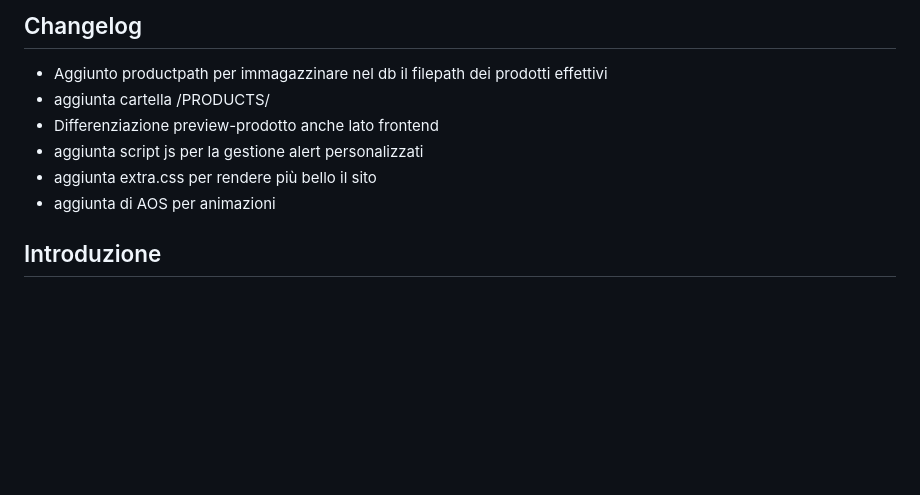
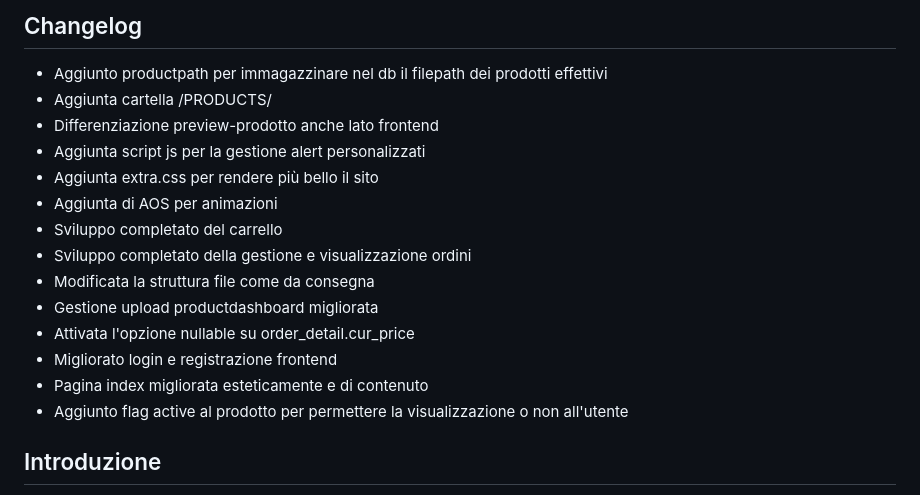
Before and after one commit to Sluk3/ProgettoPweb, a Markdown page: README.md, the part around the change. Rendered like a GitHub page; blank space fills up the shorter version.

```diff
--- a/README.md
+++ b/README.md
@@ -17,11 +17,19 @@
 ## Changelog
 
 - Aggiunto productpath per immagazzinare nel db il filepath dei prodotti effettivi
-- aggiunta cartella /PRODUCTS/
+- Aggiunta cartella /PRODUCTS/
 - Differenziazione preview-prodotto anche lato frontend
-- aggiunta script js per la gestione alert personalizzati
-- aggiunta extra.css per rendere più bello il sito
-- aggiunta di AOS per animazioni
+- Aggiunta script js per la gestione alert personalizzati
+- Aggiunta extra.css per rendere più bello il sito
+- Aggiunta di AOS per animazioni
+- Sviluppo completato del carrello
+- Sviluppo completato della gestione e visualizzazione ordini
+- Modificata la struttura file come da consegna
+- Gestione upload productdashboard migliorata
+- Attivata l'opzione nullable su order_detail.cur_price
+- Migliorato login e registrazione frontend
+- Pagina index migliorata esteticamente e di contenuto
+- Aggiunto flag active al prodotto per permettere la visualizzazione o non all'utente
 
 ## Introduzione
 Il progetto consiste nella realizzazione di una piattaforma web per un produttore musicale professionista. La piattaforma serve come vetrina professionale per il portfolio dell'artista e come e-commerce per la vendita di prodotti digitali come beat, sample pack, drum kit, plugin, servizi di mix & master e ghost production. Questa documentazione tecnica descrive in dettaglio l'architettura, le funzionalità, le tecnologie utilizzate e le modalità di utilizzo dell'applicativo.
```
